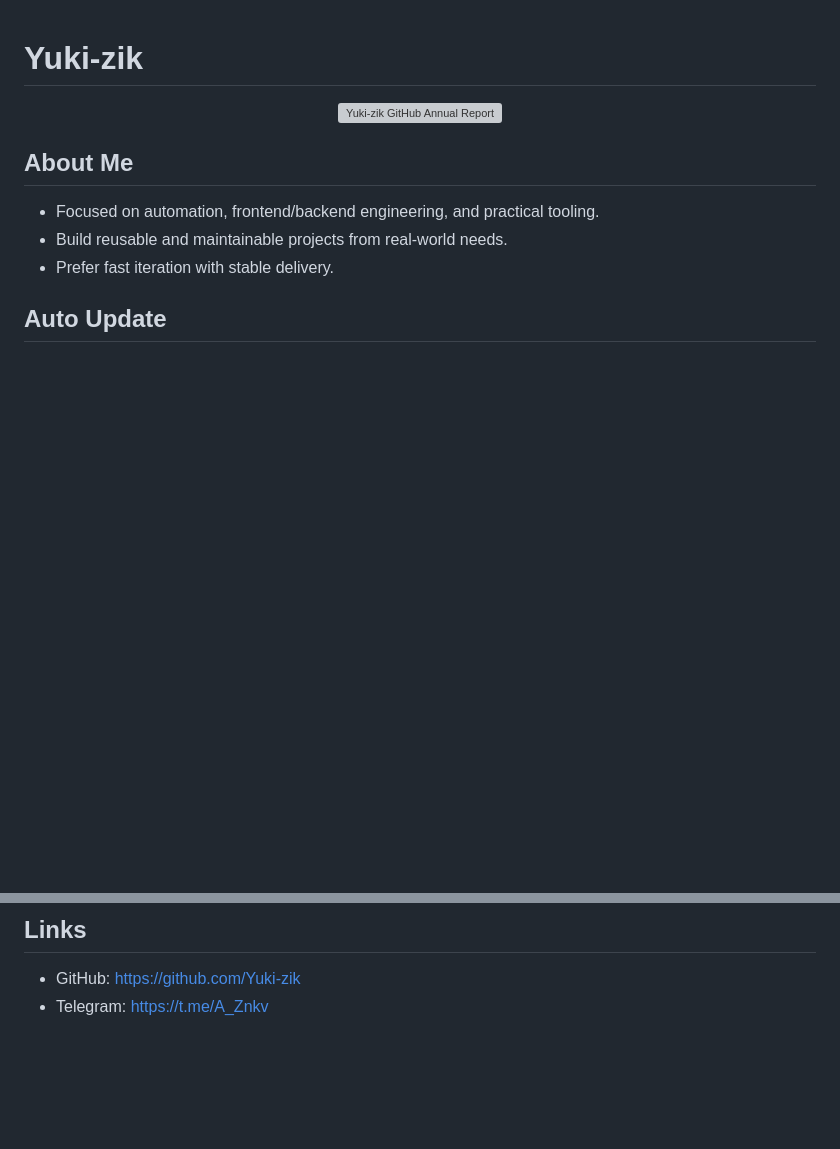
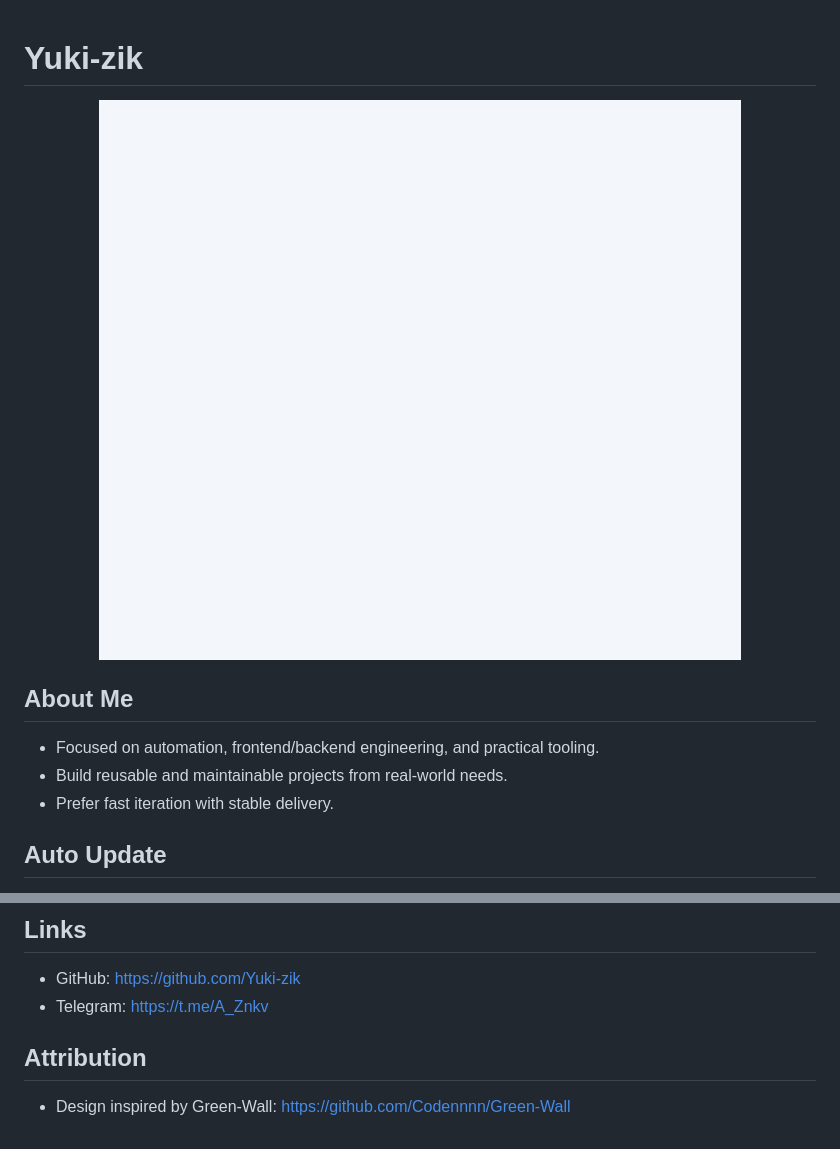
Before and after one commit to Yuki-zik/Yuki-zik, a Markdown page: README.md, 2 parts joined by grey strips. Rendered like a GitHub page; pictures changed too: assets/github-annual-report.png (added); blank space fills up the shorter version; grey boxes are pictures that could not be loaded.

```diff
--- a/README.md
+++ b/README.md
@@ -1,7 +1,7 @@
 # Yuki-zik
 
 <p align="center">
-  <img src="./assets/github-annual-report.svg" alt="Yuki-zik GitHub Annual Report" width="100%" />
+  <img src="./assets/github-annual-report.png" alt="Yuki-zik GitHub Annual Report" width="100%" />
 </p>
 
 ## About Me
@@ -25,3 +25,7 @@
 
 - GitHub: https://github.com/Yuki-zik
 - Telegram: https://t.me/A_Znkv
+
+## Attribution
+
+- Design inspired by Green-Wall: https://github.com/Codennnn/Green-Wall
```
Also changed, not shown: 10 other files.
